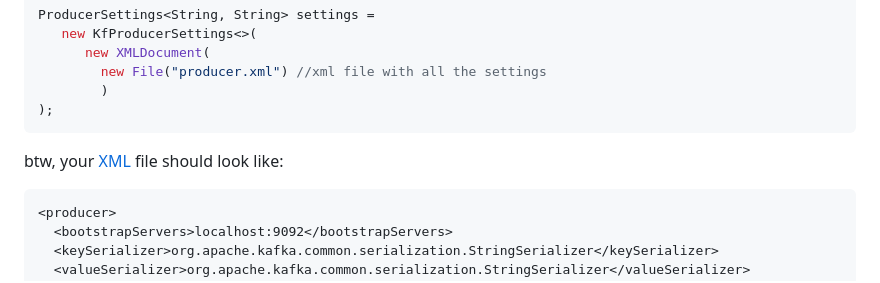
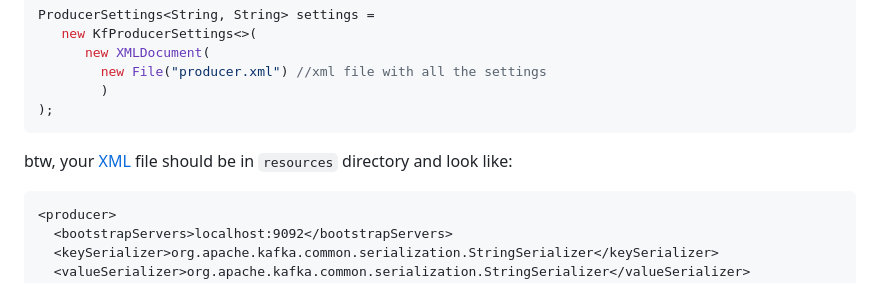
Before and after one commit to eo-cqrs/eo-kafka, a Markdown page: README.md, the part around the change. Drawn GitHub-style.

Commit message:
resources dir

````diff
--- a/README.md
+++ b/README.md
@@ -61,7 +61,7 @@ ProducerSettings<String, String> settings =
 );
 ```
 
-btw, your [XML](https://en.wikipedia.org/wiki/XML#:~:text=Extensible%20Markup%20Language%20(XML)%20is,%2Dreadable%20and%20machine%2Dreadable.) file should look like:
+btw, your [XML](https://en.wikipedia.org/wiki/XML#:~:text=Extensible%20Markup%20Language%20(XML)%20is,%2Dreadable%20and%20machine%2Dreadable.) file should be in ```resources``` directory and look like:
 ```xml
 <producer>
   <bootstrapServers>localhost:9092</bootstrapServers>
````
